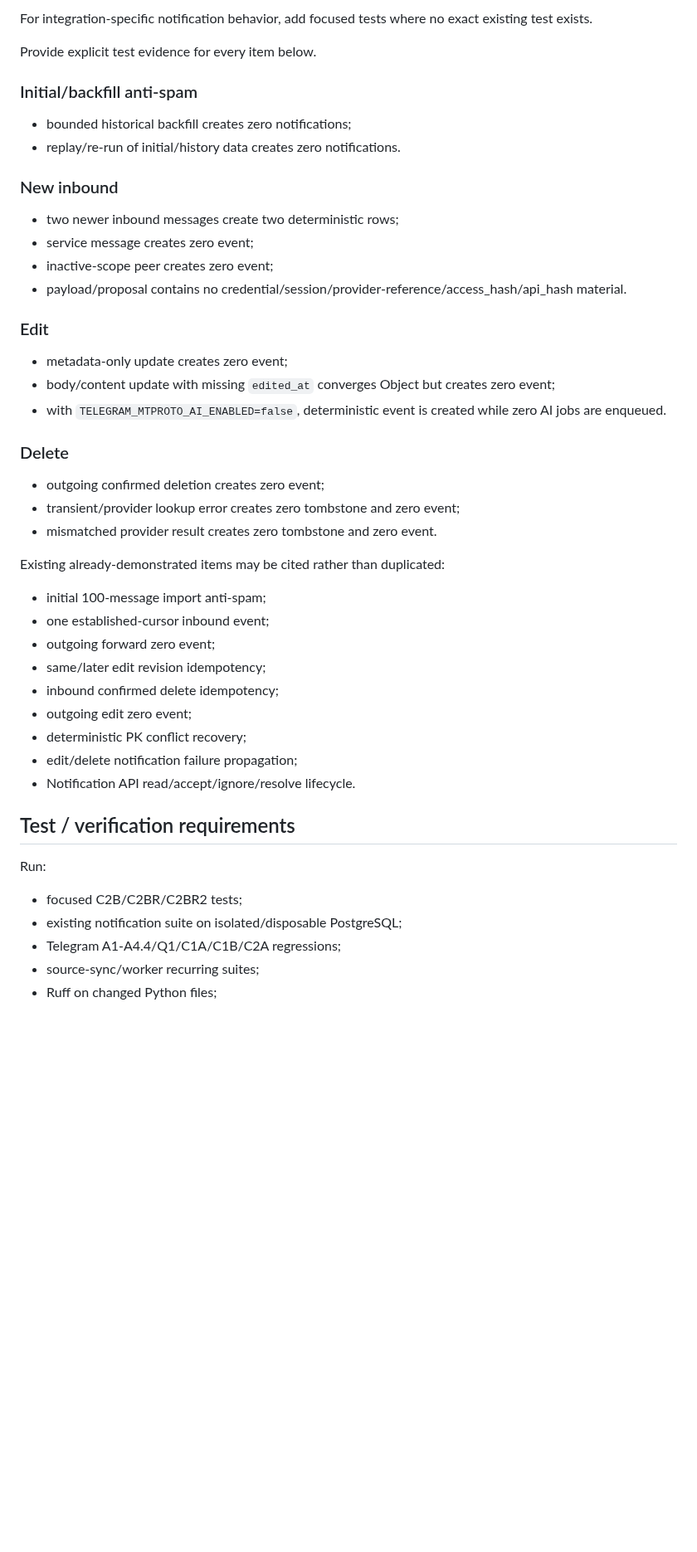
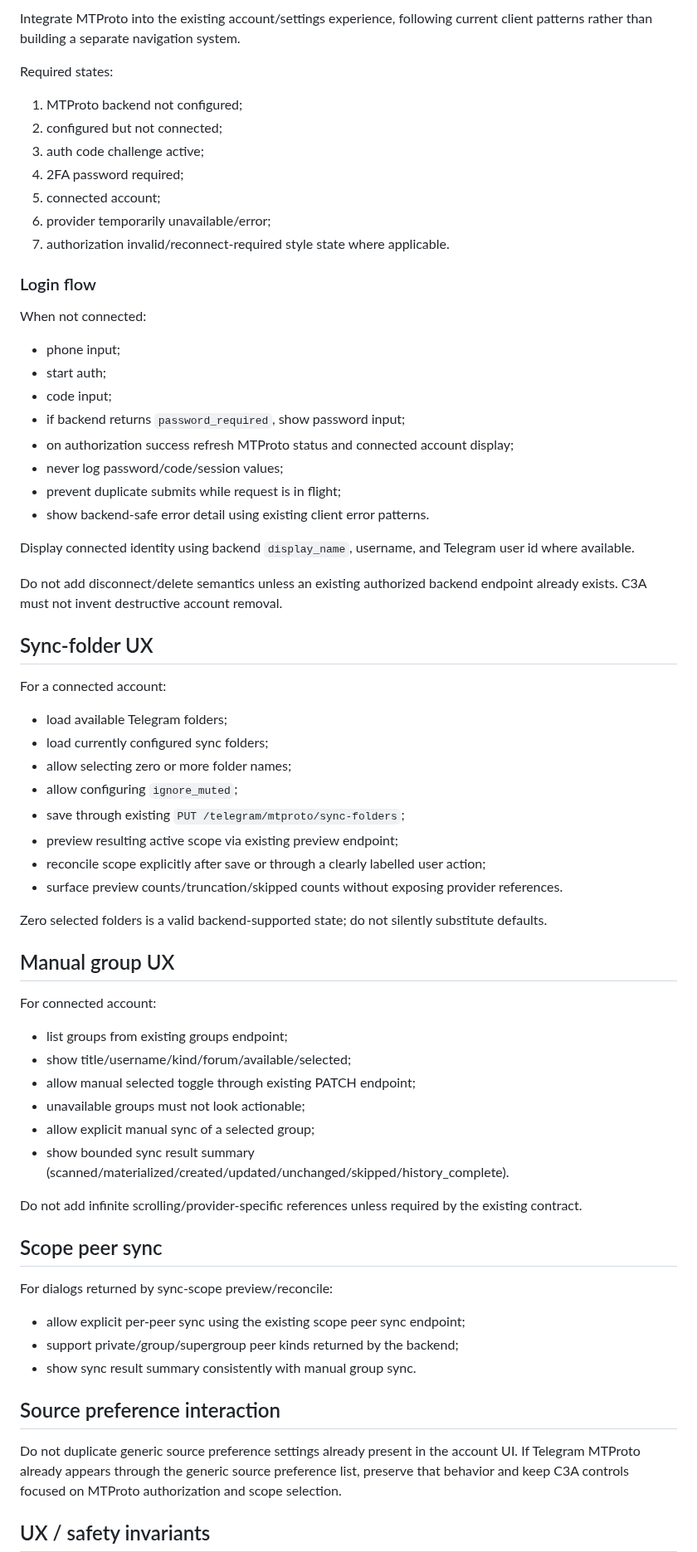
Before and after one commit to d-yacenko/secretary-prerelease, a Markdown page: CURRENT_TASK.md, the part around one of its changes. Shown at 83% size. Drawn GitHub-style; blank space fills up the shorter version.

Commit message:
Authorize Telegram MTProto C3A client account UX

```diff
--- a/CURRENT_TASK.md
+++ b/CURRENT_TASK.md
@@ -65,44 +59,68 @@ Do not add redundant tests where an existing repository test already proves the
 
-For integration-specific notification behavior, add focused tests where no exact existing test exists.
+Integrate MTProto into the existing account/settings experience, following current client patterns rather than building a separate navigation system.
 
-Provide explicit test evidence for every item below.
+Required states:
+1. MTProto backend not configured;
+2. configured but not connected;
+3. auth code challenge active;
+4. 2FA password required;
+5. connected account;
+6. provider temporarily unavailable/error;
+7. authorization invalid/reconnect-required style state where applicable.
 
-### Initial/backfill anti-spam
-- bounded historical backfill creates zero notifications;
-- replay/re-run of initial/history data creates zero notifications.
+### Login flow
 
-### New inbound
-- two newer inbound messages create two deterministic rows;
-- service message creates zero event;
-- inactive-scope peer creates zero event;
-- payload/proposal contains no credential/session/provider-reference/access_hash/api_hash material.
+When not connected:
+- phone input;
+- start auth;
+- code input;
+- if backend returns `password_required`, show password input;
+- on authorization success refresh MTProto status and connected account display;
+- never log password/code/session values;
+- prevent duplicate submits while request is in flight;
+- show backend-safe error detail using existing client error patterns.
 
-### Edit
-- metadata-only update creates zero event;
-- body/content update with missing `edited_at` converges Object but creates zero event;
-- with `TELEGRAM_MTPROTO_AI_ENABLED=false`, deterministic event is created while zero AI jobs are enqueued.
+Display connected identity using backend `display_name`, username, and Telegram user id where available.
 
-### Delete
-- outgoing confirmed deletion creates zero event;
-- transient/provider lookup error creates zero tombstone and zero event;
-- mismatched provider result creates zero tombstone and zero event.
+Do not add disconnect/delete semantics unless an existing authorized backend endpoint already exists. C3A must not invent destructive account removal.
 
-Existing already-demonstrated items may be cited rather than duplicated:
-- initial 100-message import anti-spam;
-- one established-cursor inbound event;
-- outgoing forward zero event;
-- same/later edit revision idempotency;
-- inbound confirmed delete idempotency;
-- outgoing edit zero event;
-- deterministic PK conflict recovery;
-- edit/delete notification failure propagation;
-- Notification API read/accept/ignore/resolve lifecycle.
+## Sync-folder UX
 
-## Test / verification requirements
+For a connected account:
+- load available Telegram folders;
+- load currently configured sync folders;
+- allow selecting zero or more folder names;
+- allow configuring `ignore_muted`;
+- save through existing `PUT /telegram/mtproto/sync-folders`;
+- preview resulting active scope via existing preview endpoint;
+- reconcile scope explicitly after save or through a clearly labelled user action;
+- surface preview counts/truncation/skipped counts without exposing provider references.
 
-Run:
-- focused C2B/C2BR/C2BR2 tests;
-- existing notification suite on isolated/disposable PostgreSQL;
-- Telegram A1-A4.4/Q1/C1A/C1B/C2A regressions;
-- source-sync/worker recurring suites;
-- Ruff on changed Python files;
+Zero selected folders is a valid backend-supported state; do not silently substitute defaults.
+
+## Manual group UX
+
+For connected account:
+- list groups from existing groups endpoint;
+- show title/username/kind/forum/available/selected;
+- allow manual selected toggle through existing PATCH endpoint;
+- unavailable groups must not look actionable;
+- allow explicit manual sync of a selected group;
+- show bounded sync result summary (scanned/materialized/created/updated/unchanged/skipped/history_complete).
+
+Do not add infinite scrolling/provider-specific references unless required by the existing contract.
+
+## Scope peer sync
+
+For dialogs returned by sync-scope preview/reconcile:
+- allow explicit per-peer sync using the existing scope peer sync endpoint;
+- support private/group/supergroup peer kinds returned by the backend;
+- show sync result summary consistently with manual group sync.
+
+## Source preference interaction
+
+Do not duplicate generic source preference settings already present in the account UI.
+If Telegram MTProto already appears through the generic source preference list, preserve that behavior and keep C3A controls focused on MTProto authorization and scope selection.
+
+## UX / safety invariants
+
```
Also changed, not shown: other parts of CURRENT_TASK.md (+90 -62 lines).
